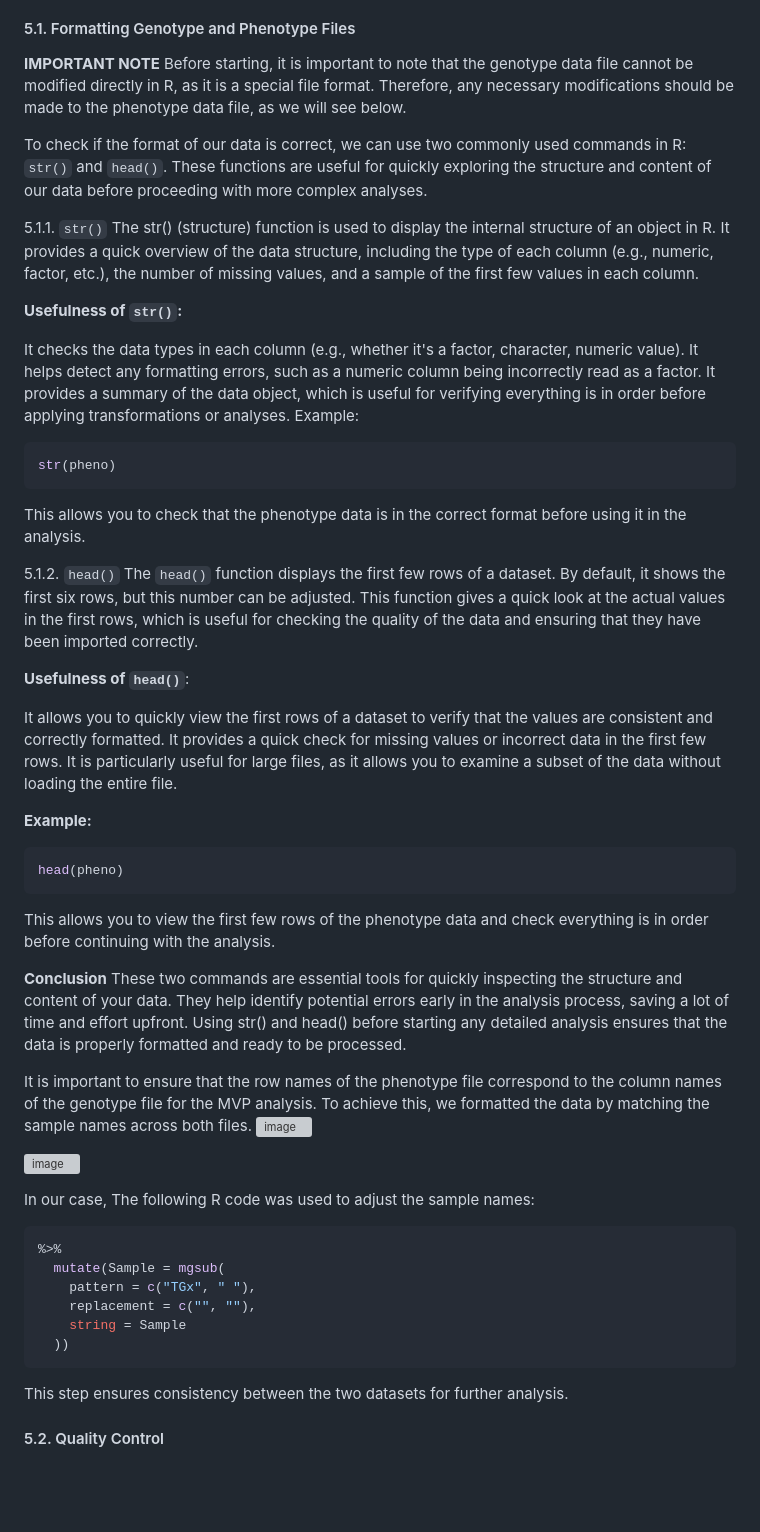
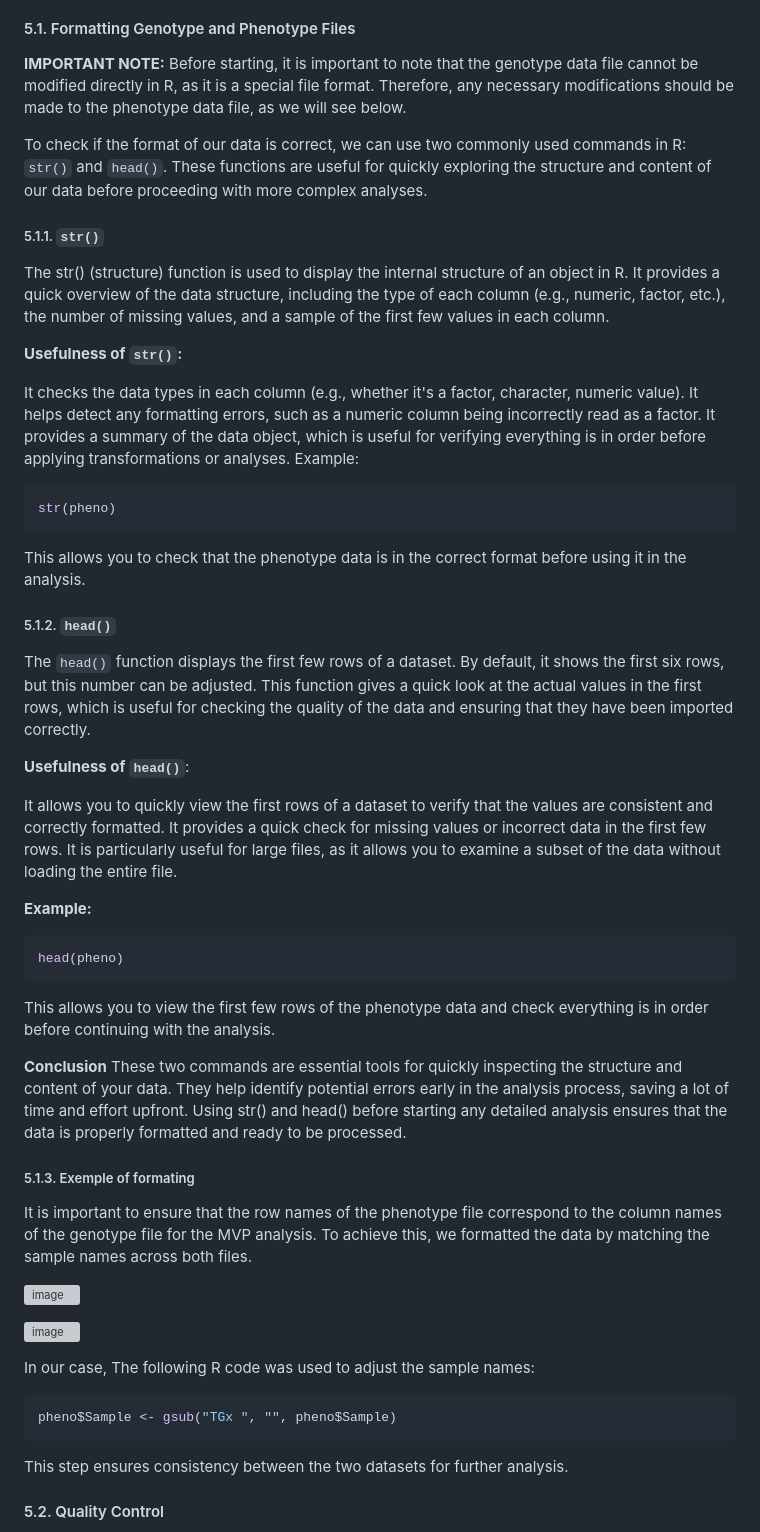
Before and after one commit to MA-Chiasson/BVG-7003-Devoir-3-FastTrackGWAS, a Markdown page: README.md, the part around the change. Rendered like a GitHub page; blank space fills up the shorter version; grey boxes are pictures that could not be loaded.

````diff
--- a/README.md
+++ b/README.md
@@ -170,11 +170,11 @@ In summary:
 In this section, we guide users through the following steps for data preprocessing. These steps are crucial for ensuring the quality and integrity of the data used in the analysis. Preprocessing helps to clean, format, and structure the data properly, minimizing errors and biases in the final results.
 
 #### 5.1. Formatting Genotype and Phenotype Files
-**IMPORTANT NOTE** Before starting, it is important to note that the genotype data file cannot be modified directly in R, as it is a special file format. Therefore, any necessary modifications should be made to the phenotype data file, as we will see below.
+**IMPORTANT NOTE:** Before starting, it is important to note that the genotype data file cannot be modified directly in R, as it is a special file format. Therefore, any necessary modifications should be made to the phenotype data file, as we will see below.
 
 To check if the format of our data is correct, we can use two commonly used commands in R: `str()` and `head()`. These functions are useful for quickly exploring the structure and content of our data before proceeding with more complex analyses.
 
-5.1.1. `str()`
+##### 5.1.1. `str()`
 The str() (structure) function is used to display the internal structure of an object in R. It provides a quick overview of the data structure, including the type of each column (e.g., numeric, factor, etc.), the number of missing values, and a sample of the first few values in each column.
 
 **Usefulness of `str()`:**
@@ -189,7 +189,7 @@ str(pheno)
 ```
 This allows you to check that the phenotype data is in the correct format before using it in the analysis.
 
-5.1.2. `head()`
+##### 5.1.2. `head()`
 The `head()` function displays the first few rows of a dataset. By default, it shows the first six rows, but this number can be adjusted. This function gives a quick look at the actual values in the first rows, which is useful for checking the quality of the data and ensuring that they have been imported correctly.
 
 **Usefulness of `head()`**:
@@ -199,7 +199,6 @@ It provides a quick check for missing values or incorrect data in the first few
 It is particularly useful for large files, as it allows you to examine a subset of the data without loading the entire file.
 
 **Example:**
-
 ```r
 head(pheno)
 ```
@@ -208,8 +207,10 @@ This allows you to view the first few rows of the phenotype data and check every
 **Conclusion**
 These two commands are essential tools for quickly inspecting the structure and content of your data. They help identify potential errors early in the analysis process, saving a lot of time and effort upfront. Using str() and head() before starting any detailed analysis ensures that the data is properly formatted and ready to be processed.
 
+##### 5.1.3. Exemple of formating
 
 It is important to ensure that the row names of the phenotype file correspond to the column names of the genotype file for the MVP analysis. To achieve this, we formatted the data by matching the sample names across both files.
+
 ![image](https://github.com/user-attachments/assets/3e01bf96-879e-4a7c-90ad-50e8acc23228)
 
 ![image](https://github.com/user-attachments/assets/eb3511ab-2b10-4182-9645-abac278ffaa2)
@@ -217,12 +218,7 @@ It is important to ensure that the row names of the phenotype file correspond to
 In our case, The following R code was used to adjust the sample names:
 
 ```r
-%>%
-  mutate(Sample = mgsub(
-    pattern = c("TGx", " "),
-    replacement = c("", ""),
-    string = Sample
-  ))
+pheno$Sample <- gsub("TGx ", "", pheno$Sample)
 ```
 
 
````
